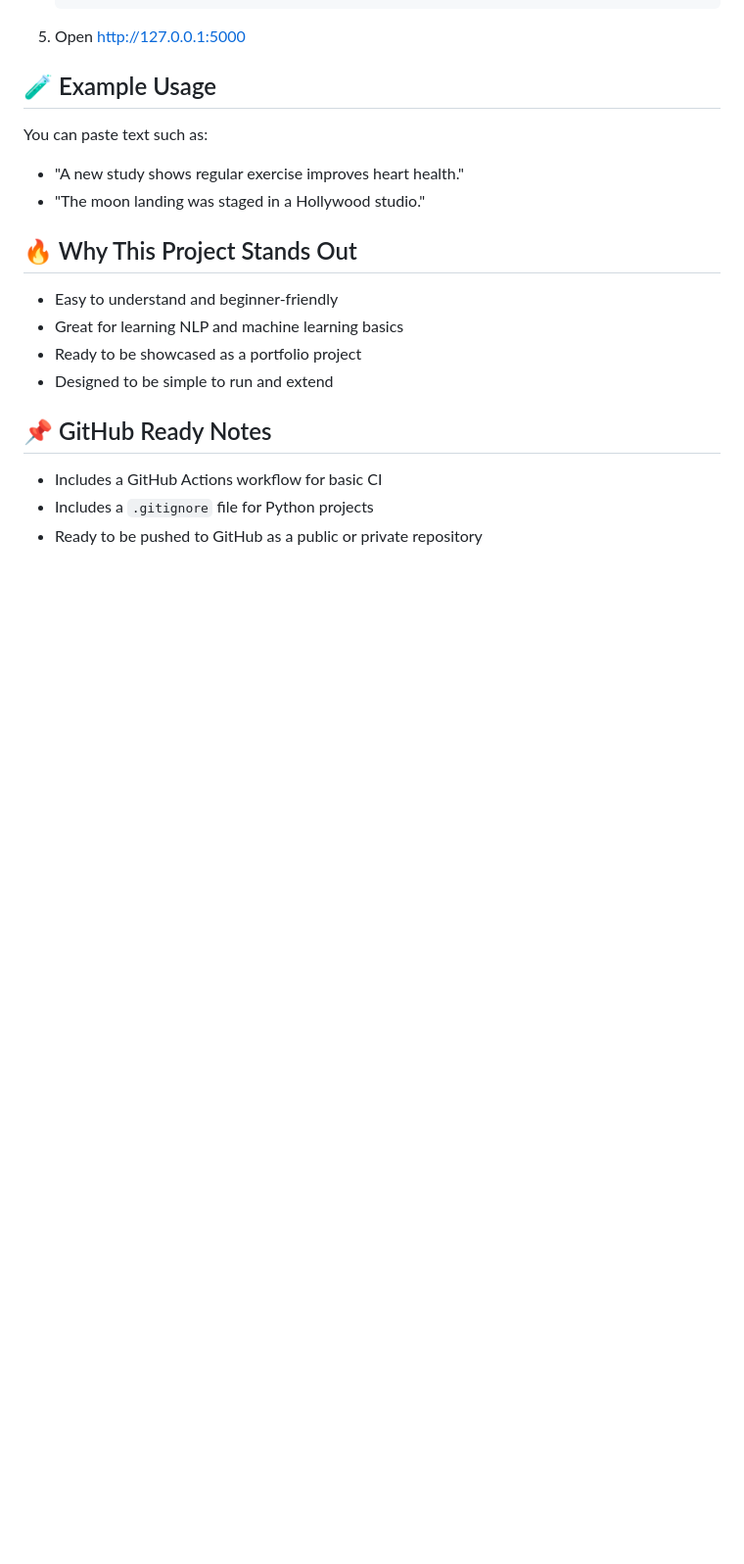
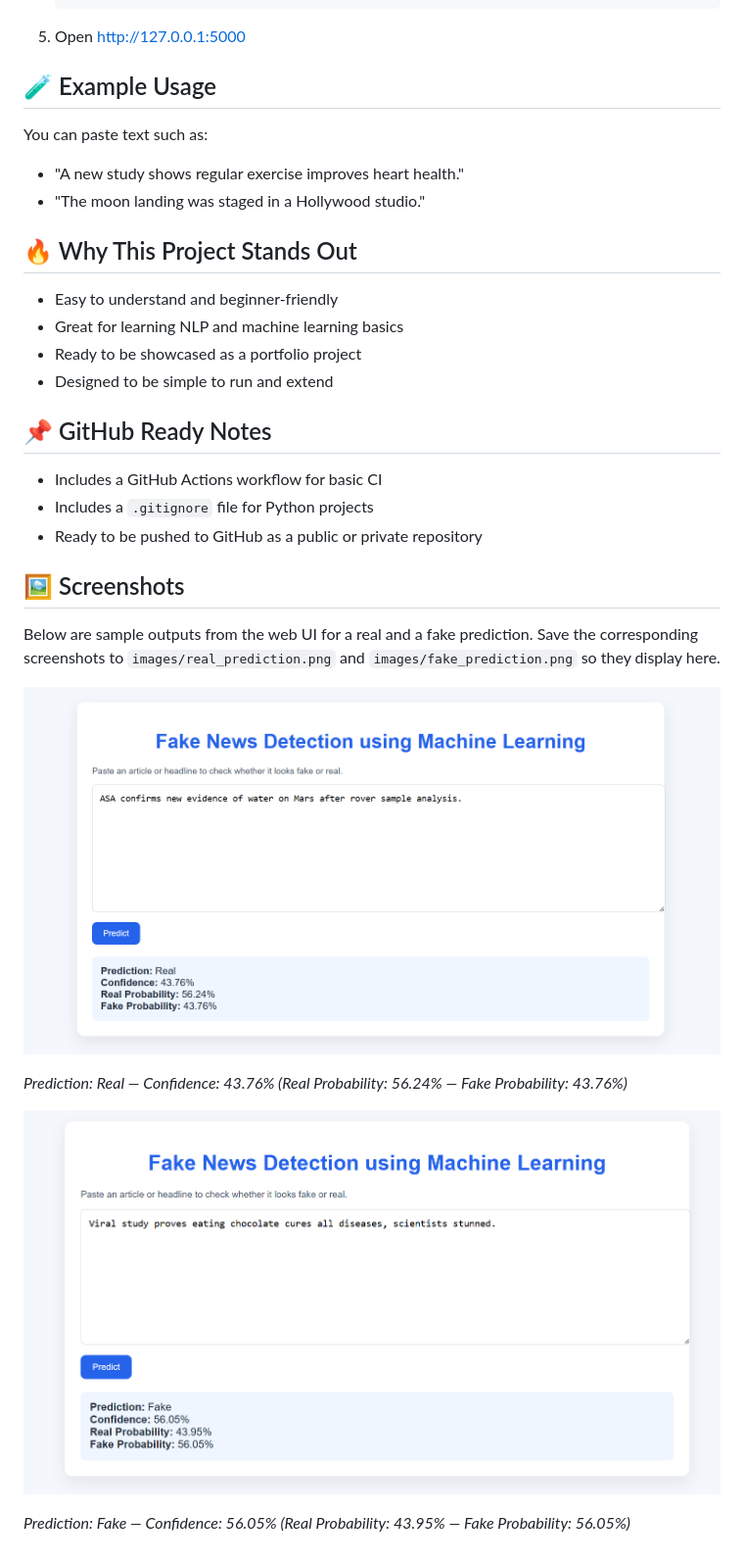
Before and after one commit to AbhijeetSingh-Git/Fake-News-Detection-using-Machine-Learning, a Markdown page: README.md, the part around the change. Shown: that part at 98% size. Drawn GitHub-style; pictures changed too: images/fake.png (added), images/real.png (added); blank space fills up the shorter version.

Commit message:
Add screenshots for real and fake predictions in README

```diff
--- a/README.md
+++ b/README.md
@@ -58,3 +58,15 @@ You can paste text such as:
 - Includes a GitHub Actions workflow for basic CI
 - Includes a `.gitignore` file for Python projects
 - Ready to be pushed to GitHub as a public or private repository
+
+## 🖼️ Screenshots
+
+Below are sample outputs from the web UI for a real and a fake prediction. Save the corresponding screenshots to `images/real_prediction.png` and `images/fake_prediction.png` so they display here.
+
+![Real prediction](images/real.png)
+
+*Prediction: Real — Confidence: 43.76% (Real Probability: 56.24% — Fake Probability: 43.76%)*
+
+![Fake prediction](images/fake.png)
+
+*Prediction: Fake — Confidence: 56.05% (Real Probability: 43.95% — Fake Probability: 56.05%)*
```
